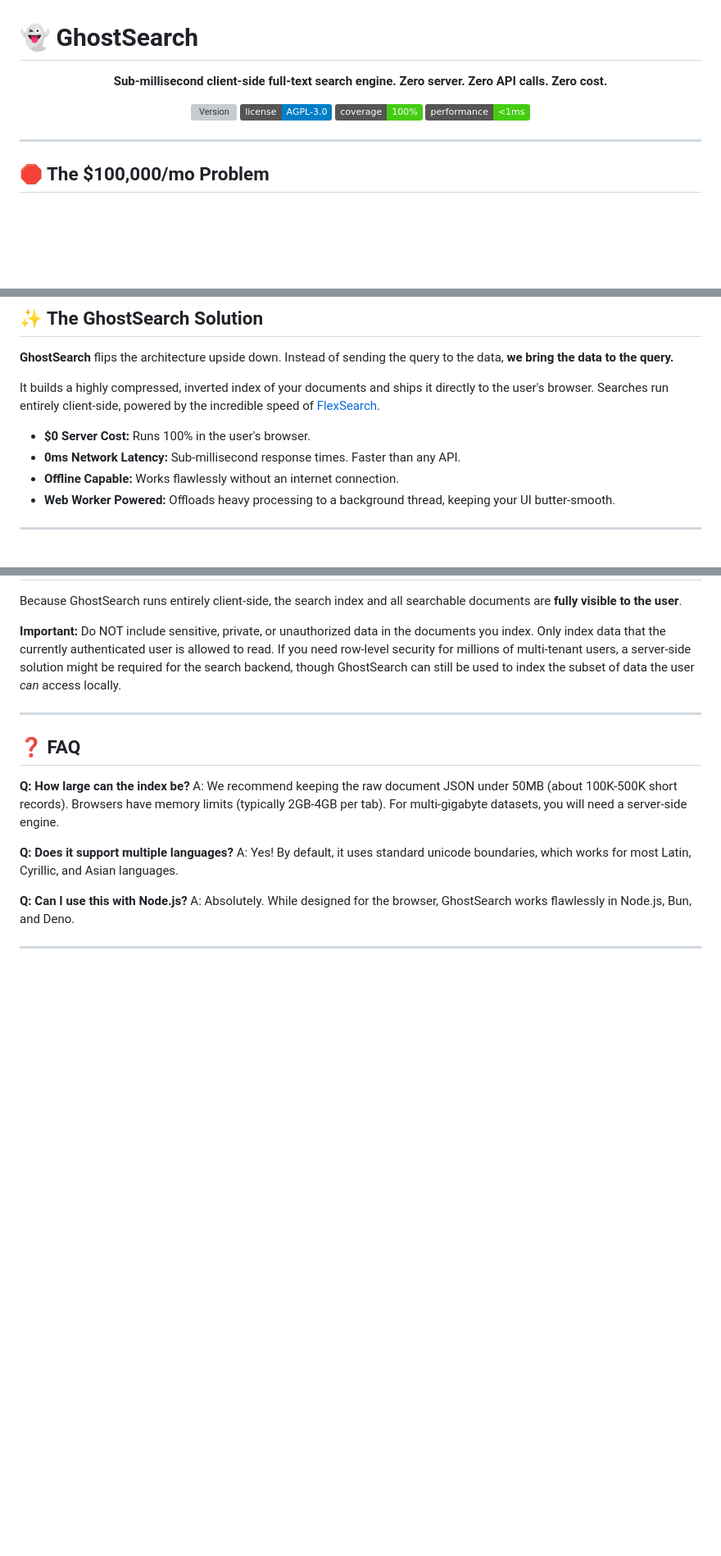
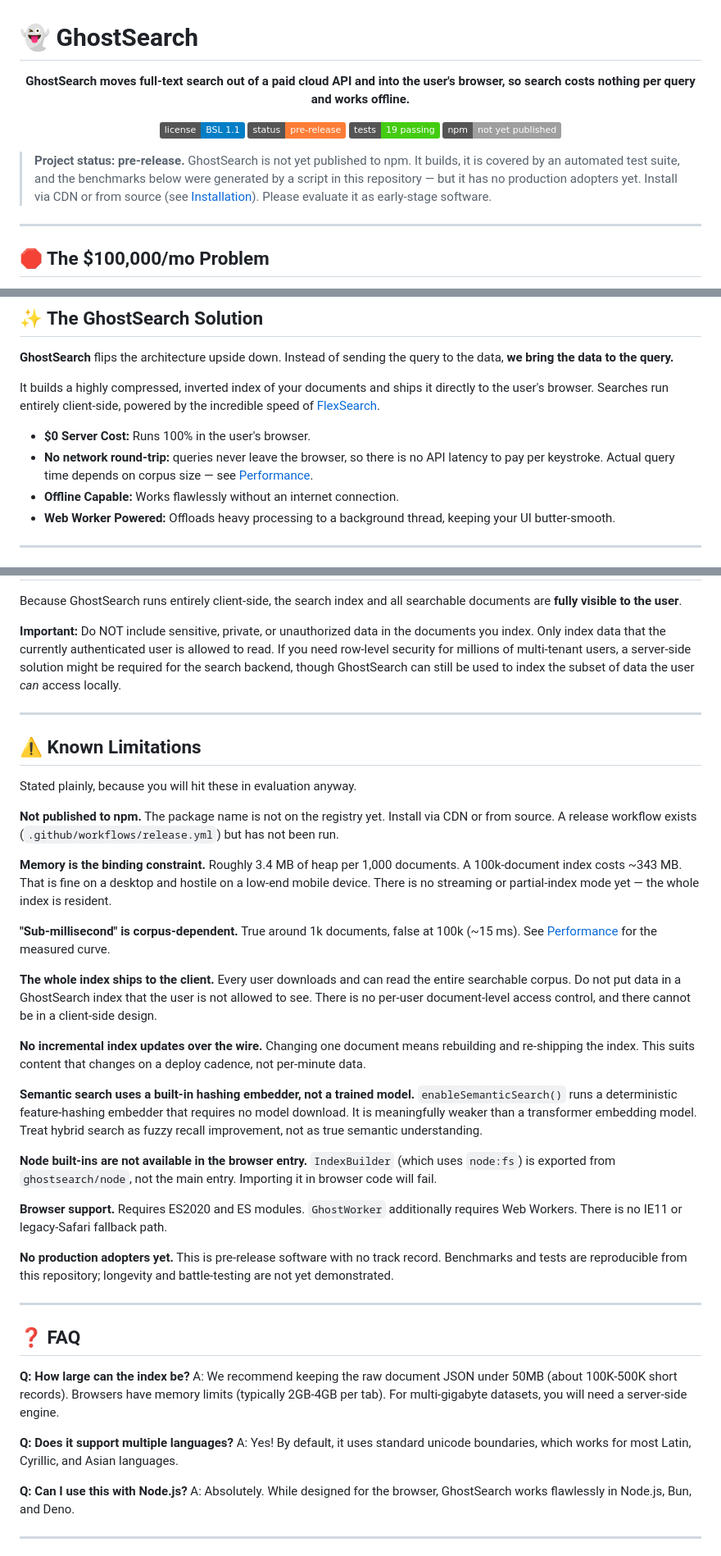
Before and after one commit to itsoumya-d/ghostsearch, a Markdown page: README.md, 3 parts joined by grey strips. Shown at 82% size. Drawn GitHub-style; badges without logos; blank space fills up the shorter version; grey boxes are pictures that could not be loaded.

```diff
--- a/README.md
+++ b/README.md
@@ -8,15 +8,20 @@
 # 👻 GhostSearch
 
 <p align="center">
-  <b>Sub-millisecond client-side full-text search engine. Zero server. Zero API calls. Zero cost.</b>
+  <b>GhostSearch moves full-text search out of a paid cloud API and into the user's browser, so search costs nothing per query and works offline.</b>
 </p>
 
 <p align="center">
-  <img src="https://img.shields.io/npm/v/ghostsearch" alt="Version">
-  <img src="https://img.shields.io/badge/license-AGPL--3.0-blue" alt="License">
-  <img src="https://img.shields.io/badge/coverage-100%25-success" alt="Coverage">
-  <img src="https://img.shields.io/badge/performance-%3C1ms-brightgreen" alt="Performance">
+  <img src="https://img.shields.io/badge/license-BSL%201.1-blue" alt="License: BSL 1.1">
+  <img src="https://img.shields.io/badge/status-pre--release-orange" alt="Status: pre-release">
+  <img src="https://img.shields.io/badge/tests-19%20passing-brightgreen" alt="Tests">
+  <img src="https://img.shields.io/badge/npm-not%20yet%20published-lightgrey" alt="npm: not yet published">
 </p>
+
+> **Project status: pre-release.** GhostSearch is not yet published to npm. It builds, it is
+> covered by an automated test suite, and the benchmarks below were generated by a script in
+> this repository — but it has no production adopters yet. Install via CDN or from source
+> (see [Installation](#-installation)). Please evaluate it as early-stage software.
 
 ---
 
@@ -33,7 +38,7 @@ Moreover, server-based search is fundamentally limited by **the speed of light**
 It builds a highly compressed, inverted index of your documents and ships it directly to the user's browser. Searches run entirely client-side, powered by the incredible speed of [FlexSearch](https://github.com/nextapps-de/flexsearch).
 
 - **$0 Server Cost:** Runs 100% in the user's browser.
-- **0ms Network Latency:** Sub-millisecond response times. Faster than any API.
+- **No network round-trip:** queries never leave the browser, so there is no API latency to pay per keystroke. Actual query time depends on corpus size — see [Performance](#-performance).
 - **Offline Capable:** Works flawlessly without an internet connection.
 - **Web Worker Powered:** Offloads heavy processing to a background thread, keeping your UI butter-smooth.
 
@@ -395,6 +443,43 @@ Because GhostSearch runs entirely client-side, the search index and all searchab
 
 ---
 
+## ⚠️ Known Limitations
+
+Stated plainly, because you will hit these in evaluation anyway.
+
+**Not published to npm.** The package name is not on the registry yet. Install via CDN or from
+source. A release workflow exists (`.github/workflows/release.yml`) but has not been run.
+
+**Memory is the binding constraint.** Roughly 3.4 MB of heap per 1,000 documents. A 100k-document
+index costs ~343 MB. That is fine on a desktop and hostile on a low-end mobile device. There is no
+streaming or partial-index mode yet — the whole index is resident.
+
+**"Sub-millisecond" is corpus-dependent.** True around 1k documents, false at 100k (~15 ms).
+See [Performance](#-performance) for the measured curve.
+
+**The whole index ships to the client.** Every user downloads and can read the entire searchable
+corpus. Do not put data in a GhostSearch index that the user is not allowed to see. There is no
+per-user document-level access control, and there cannot be in a client-side design.
+
+**No incremental index updates over the wire.** Changing one document means rebuilding and
+re-shipping the index. This suits content that changes on a deploy cadence, not per-minute data.
+
+**Semantic search uses a built-in hashing embedder, not a trained model.** `enableSemanticSearch()`
+runs a deterministic feature-hashing embedder that requires no model download. It is meaningfully
+weaker than a transformer embedding model. Treat hybrid search as fuzzy recall improvement, not as
+true semantic understanding.
+
+**Node built-ins are not available in the browser entry.** `IndexBuilder` (which uses `node:fs`)
+is exported from `ghostsearch/node`, not the main entry. Importing it in browser code will fail.
+
+**Browser support.** Requires ES2020 and ES modules. `GhostWorker` additionally requires Web
+Workers. There is no IE11 or legacy-Safari fallback path.
+
+**No production adopters yet.** This is pre-release software with no track record. Benchmarks and
+tests are reproducible from this repository; longevity and battle-testing are not yet demonstrated.
+
+---
+
 ## ❓ FAQ
 
 **Q: How large can the index be?**
```
Also changed, not shown: other parts of README.md (+58 -15 lines).
